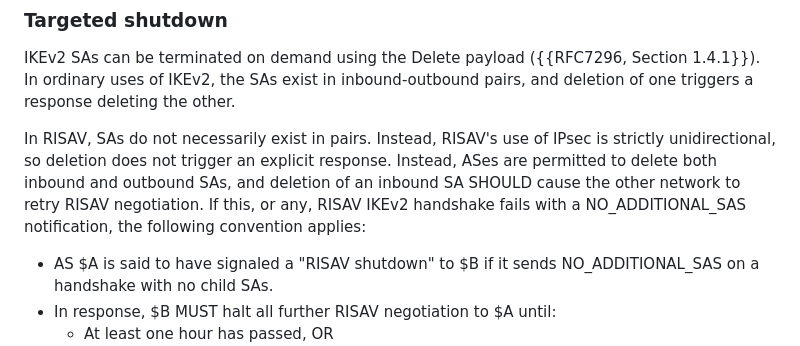
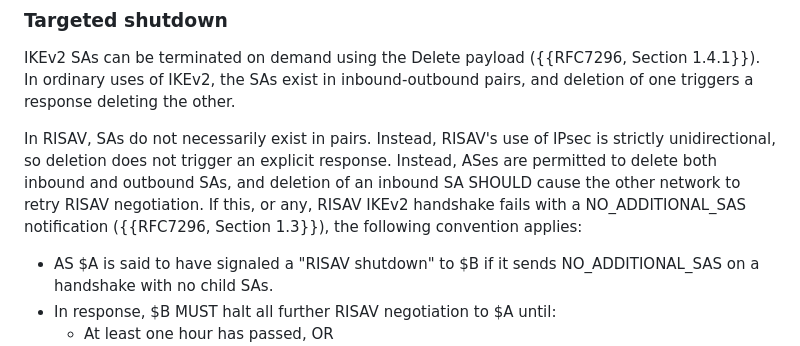
Before and after one commit to bemasc/risav, a Markdown page: draft-xu-risav.md, the part around the change. Drawn GitHub-style.

Commit message:
add reference for NO_ADDITIONAL_SAS

```diff
--- a/draft-xu-risav.md
+++ b/draft-xu-risav.md
@@ -230,7 +230,7 @@ For more information about RPKI, see {{RFC6480}}.
 
 IKEv2 SAs can be terminated on demand using the Delete payload ({{RFC7296, Section 1.4.1}}).  In ordinary uses of IKEv2, the SAs exist in inbound-outbound pairs, and deletion of one triggers a response deleting the other.
 
-In RISAV, SAs do not necessarily exist in pairs.  Instead, RISAV's use of IPsec is strictly unidirectional, so deletion does not trigger an explicit response.  Instead, ASes are permitted to delete both inbound and outbound SAs, and deletion of an inbound SA SHOULD cause the other network to retry RISAV negotiation.  If this, or any, RISAV IKEv2 handshake fails with a NO_ADDITIONAL_SAS notification, the following convention applies:
+In RISAV, SAs do not necessarily exist in pairs.  Instead, RISAV's use of IPsec is strictly unidirectional, so deletion does not trigger an explicit response.  Instead, ASes are permitted to delete both inbound and outbound SAs, and deletion of an inbound SA SHOULD cause the other network to retry RISAV negotiation.  If this, or any, RISAV IKEv2 handshake fails with a NO_ADDITIONAL_SAS notification ({{RFC7296, Section 1.3}}), the following convention applies:
 
 * AS $A is said to have signaled a "RISAV shutdown" to $B if it sends NO_ADDITIONAL_SAS on a handshake with no child SAs.
 * In response, $B MUST halt all further RISAV negotiation to $A until:
```
